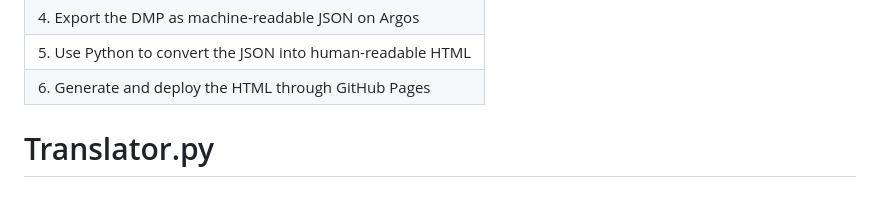
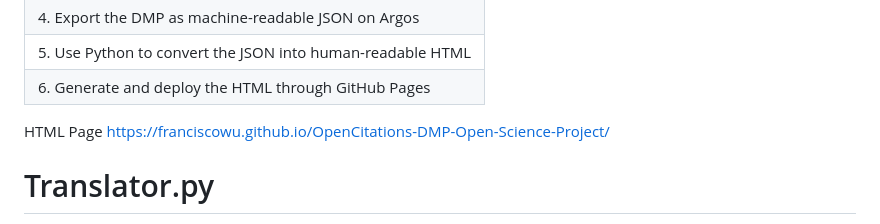
Before and after one commit to FranciscoWu/OpenCitations-DMP-Open-Science-Project, a Markdown page: README.md, the part around the change. GitHub-like rendering; blank space fills up the shorter version.

```diff
--- a/README.md
+++ b/README.md
@@ -12,7 +12,8 @@ The main goal of the project is to create a **Data Management Plan (DMP)** for O
 | 5. Use Python to convert the JSON into human-readable HTML |
 | 6. Generate and deploy the HTML through GitHub Pages       |
 
-
+HTML Page
+https://franciscowu.github.io/OpenCitations-DMP-Open-Science-Project/
 
 # Translator.py
 
```
